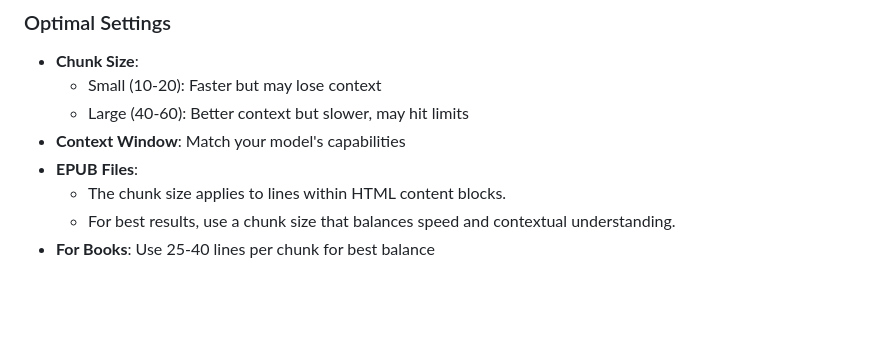
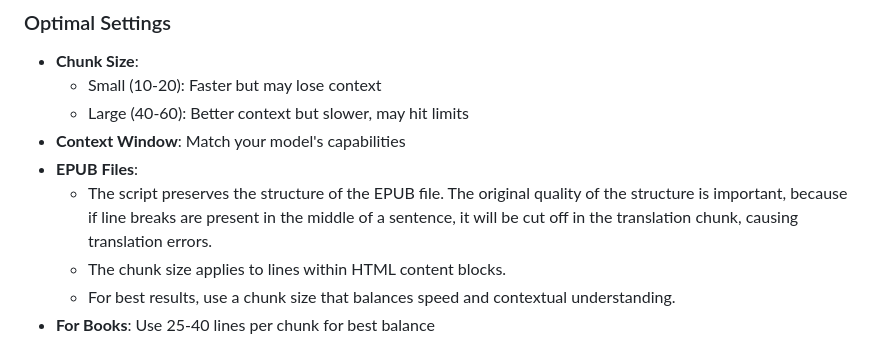
Before and after one commit to tiduj/TranslateBookWithLLM, a Markdown page: README.md, the part around the change. Rendered like a GitHub page; blank space fills up the shorter version.

Commit message:
EPUB Tips

```diff
--- a/README.md
+++ b/README.md
@@ -238,6 +238,7 @@ structured_prompt = f"""
       - Large (40-60): Better context but slower, may hit limits
   - **Context Window**: Match your model's capabilities
   - **EPUB Files**:
+      - The script preserves the structure of the EPUB file. The original quality of the structure is important, because if line breaks are present in the middle of a sentence, it will be cut off in the translation chunk, causing translation errors.
       - The chunk size applies to lines within HTML content blocks.
       - For best results, use a chunk size that balances speed and contextual understanding.
   - **For Books**: Use 25-40 lines per chunk for best balance
```
